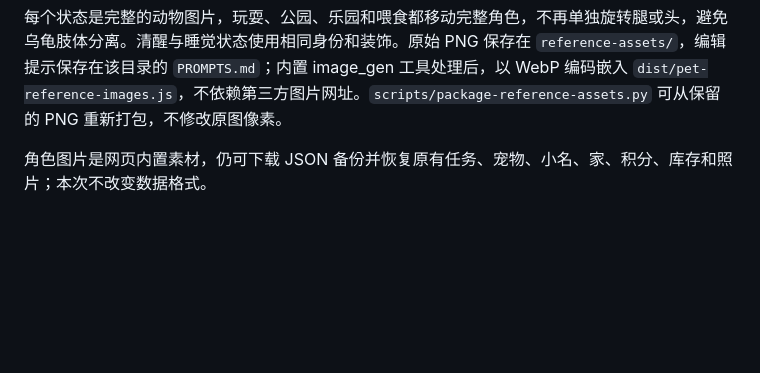
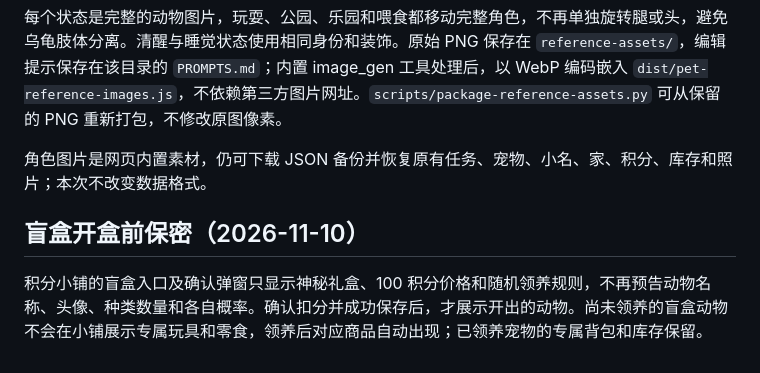
Before and after one commit to cai-caisf/homework-pet, a Markdown page: README.md, the part around the change. Rendered like a GitHub page; blank space fills up the shorter version.

Commit message:
Document mystery reveal and post-adoption exclusive supply display

```diff
--- a/README.md
+++ b/README.md
@@ -142,3 +142,7 @@
 每个状态是完整的动物图片，玩耍、公园、乐园和喂食都移动完整角色，不再单独旋转腿或头，避免乌龟肢体分离。清醒与睡觉状态使用相同身份和装饰。原始 PNG 保存在 `reference-assets/`，编辑提示保存在该目录的 `PROMPTS.md`；内置 image_gen 工具处理后，以 WebP 编码嵌入 `dist/pet-reference-images.js`，不依赖第三方图片网址。`scripts/package-reference-assets.py` 可从保留的 PNG 重新打包，不修改原图像素。
 
 角色图片是网页内置素材，仍可下载 JSON 备份并恢复原有任务、宠物、小名、家、积分、库存和照片；本次不改变数据格式。
+
+## 盲盒开盒前保密（2026-11-10）
+
+积分小铺的盲盒入口及确认弹窗只显示神秘礼盒、100 积分价格和随机领养规则，不再预告动物名称、头像、种类数量和各自概率。确认扣分并成功保存后，才展示开出的动物。尚未领养的盲盒动物不会在小铺展示专属玩具和零食，领养后对应商品自动出现；已领养宠物的专属背包和库存保留。
```
